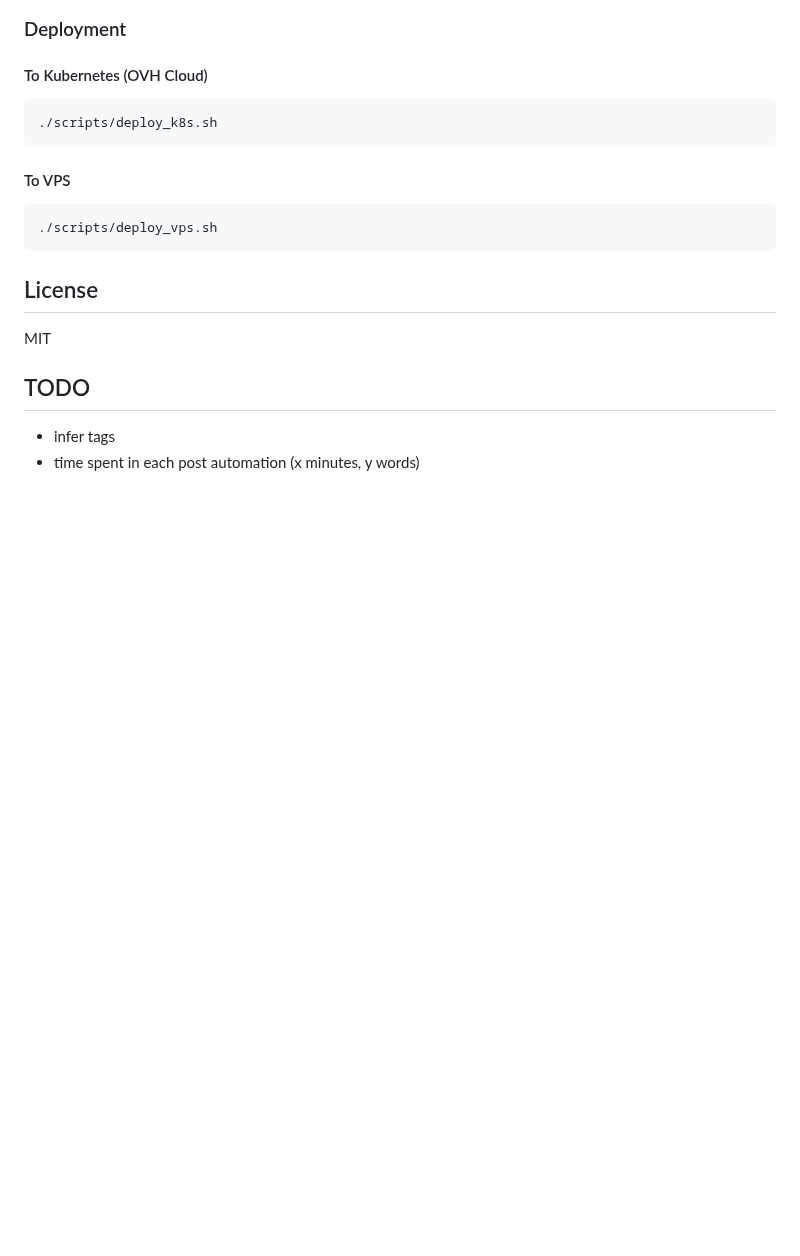
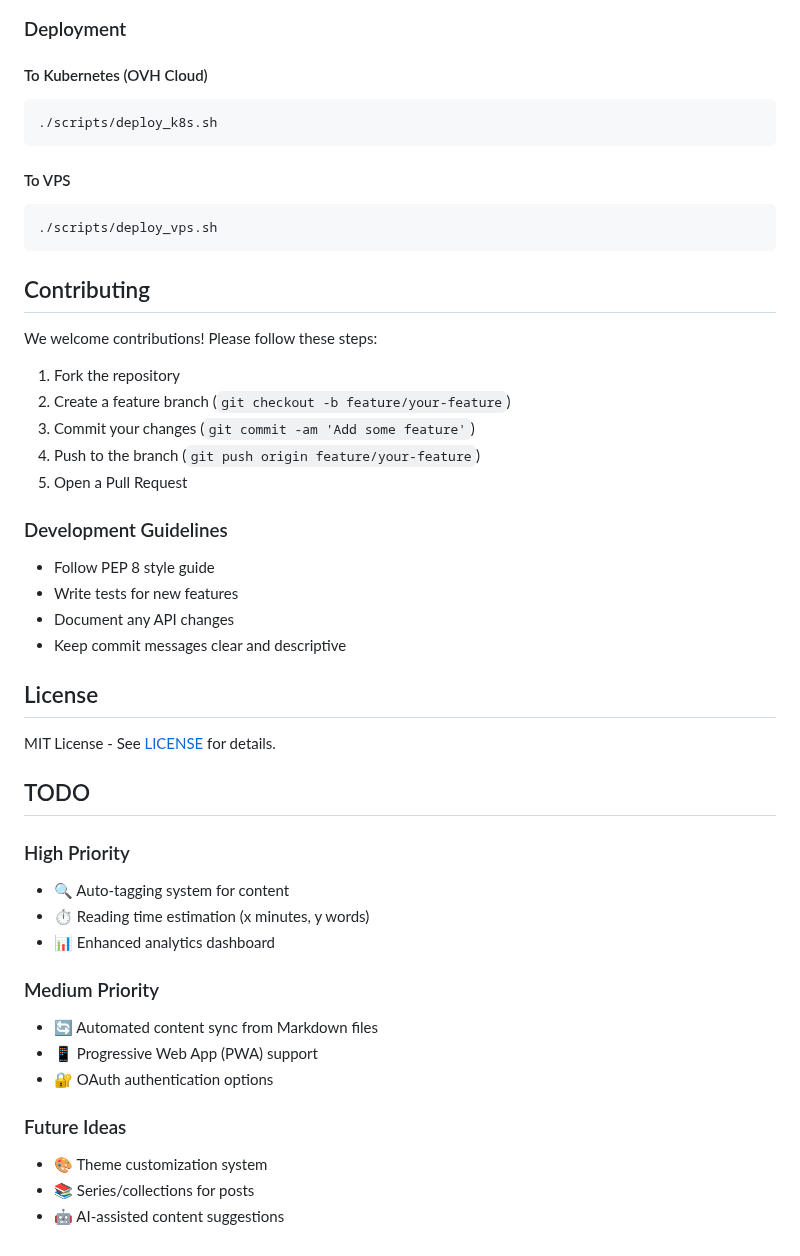
Before and after one commit to h0ffmann/hoffmagic, a Markdown page: README.md, the part around one of its changes. Drawn GitHub-style; blank space fills up the shorter version.

````diff
--- a/README.md
+++ b/README.md
@@ -94,10 +121,39 @@ If you have `just` installed, you can use these commands for common tasks:
 ./scripts/deploy_vps.sh
 ```
 
+## Contributing
+
+We welcome contributions! Please follow these steps:
+
+1. Fork the repository
+2. Create a feature branch (`git checkout -b feature/your-feature`)
+3. Commit your changes (`git commit -am 'Add some feature'`)
+4. Push to the branch (`git push origin feature/your-feature`)
+5. Open a Pull Request
+
+### Development Guidelines
+- Follow PEP 8 style guide
+- Write tests for new features
+- Document any API changes
+- Keep commit messages clear and descriptive
+
 ## License
 
-MIT
+MIT License - See [LICENSE](LICENSE) for details.
 
 ## TODO
-- infer tags
-- time spent in each post automation (x minutes, y words)
+
+### High Priority
+- 🔍 Auto-tagging system for content
+- ⏱️ Reading time estimation (x minutes, y words)
+- 📊 Enhanced analytics dashboard
+
+### Medium Priority
+- 🔄 Automated content sync from Markdown files
+- 📱 Progressive Web App (PWA) support
+- 🔐 OAuth authentication options
+
+### Future Ideas
+- 🎨 Theme customization system
+- 📚 Series/collections for posts
+- 🤖 AI-assisted content suggestions
````
Also changed, not shown: other parts of README.md (+36 -9 lines).
